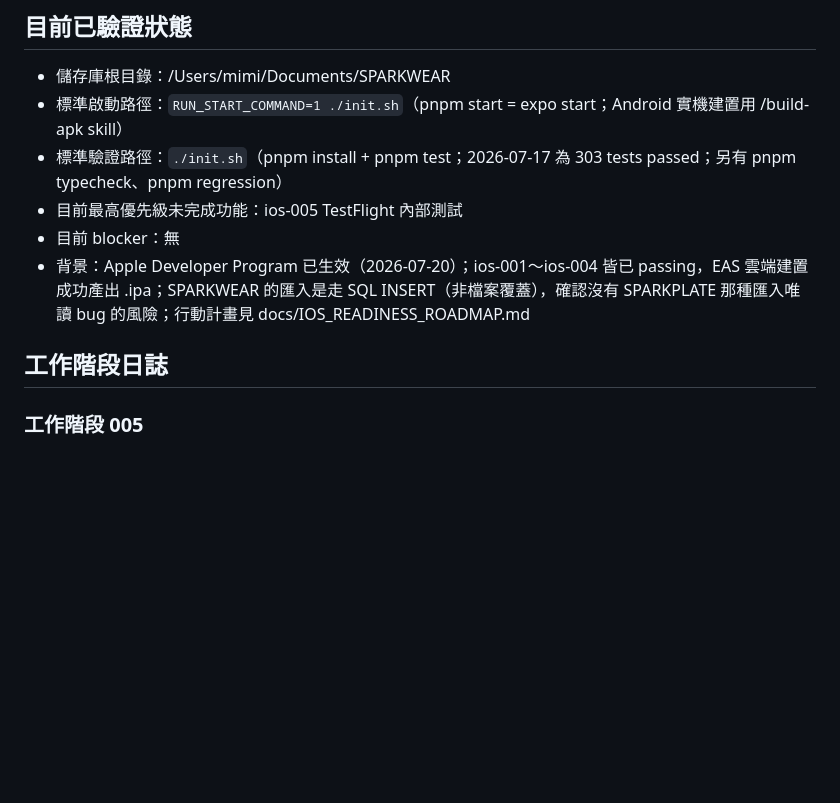
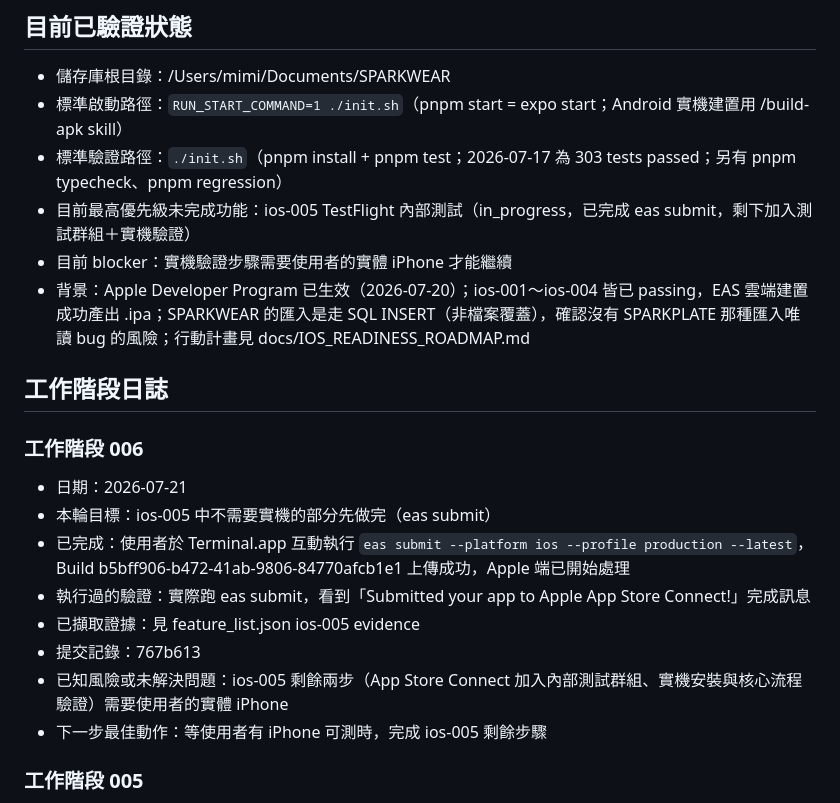
Before and after one commit to mimichild/SPARKWEAR, a Markdown page: claude-progress.md, the part around the change. Rendered like a GitHub page; blank space fills up the shorter version.

Commit message:
docs: 記錄 ios-005 eas submit 完成的工作階段
Co-Authored-By: Claude Sonnet 5 <noreply@anthropic.com>

```diff
--- a/claude-progress.md
+++ b/claude-progress.md
@@ -9,11 +9,22 @@
 - 儲存庫根目錄：/Users/mimi/Documents/SPARKWEAR
 - 標準啟動路徑：`RUN_START_COMMAND=1 ./init.sh`（pnpm start = expo start；Android 實機建置用 /build-apk skill）
 - 標準驗證路徑：`./init.sh`（pnpm install + pnpm test；2026-07-17 為 303 tests passed；另有 pnpm typecheck、pnpm regression）
-- 目前最高優先級未完成功能：ios-005 TestFlight 內部測試
-- 目前 blocker：無
+- 目前最高優先級未完成功能：ios-005 TestFlight 內部測試（in_progress，已完成 eas submit，剩下加入測試群組＋實機驗證）
+- 目前 blocker：實機驗證步驟需要使用者的實體 iPhone 才能繼續
 - 背景：Apple Developer Program 已生效（2026-07-20）；ios-001～ios-004 皆已 passing，EAS 雲端建置成功產出 .ipa；SPARKWEAR 的匯入是走 SQL INSERT（非檔案覆蓋），確認沒有 SPARKPLATE 那種匯入唯讀 bug 的風險；行動計畫見 docs/IOS_READINESS_ROADMAP.md
 
 ## 工作階段日誌
+
+### 工作階段 006
+
+- 日期：2026-07-21
+- 本輪目標：ios-005 中不需要實機的部分先做完（eas submit）
+- 已完成：使用者於 Terminal.app 互動執行 `eas submit --platform ios --profile production --latest`，Build b5bff906-b472-41ab-9806-84770afcb1e1 上傳成功，Apple 端已開始處理
+- 執行過的驗證：實際跑 eas submit，看到「Submitted your app to Apple App Store Connect!」完成訊息
+- 已擷取證據：見 feature_list.json ios-005 evidence
+- 提交記錄：767b613
+- 已知風險或未解決問題：ios-005 剩餘兩步（App Store Connect 加入內部測試群組、實機安裝與核心流程驗證）需要使用者的實體 iPhone
+- 下一步最佳動作：等使用者有 iPhone 可測時，完成 ios-005 剩餘步驟
 
 ### 工作階段 005
 
```
